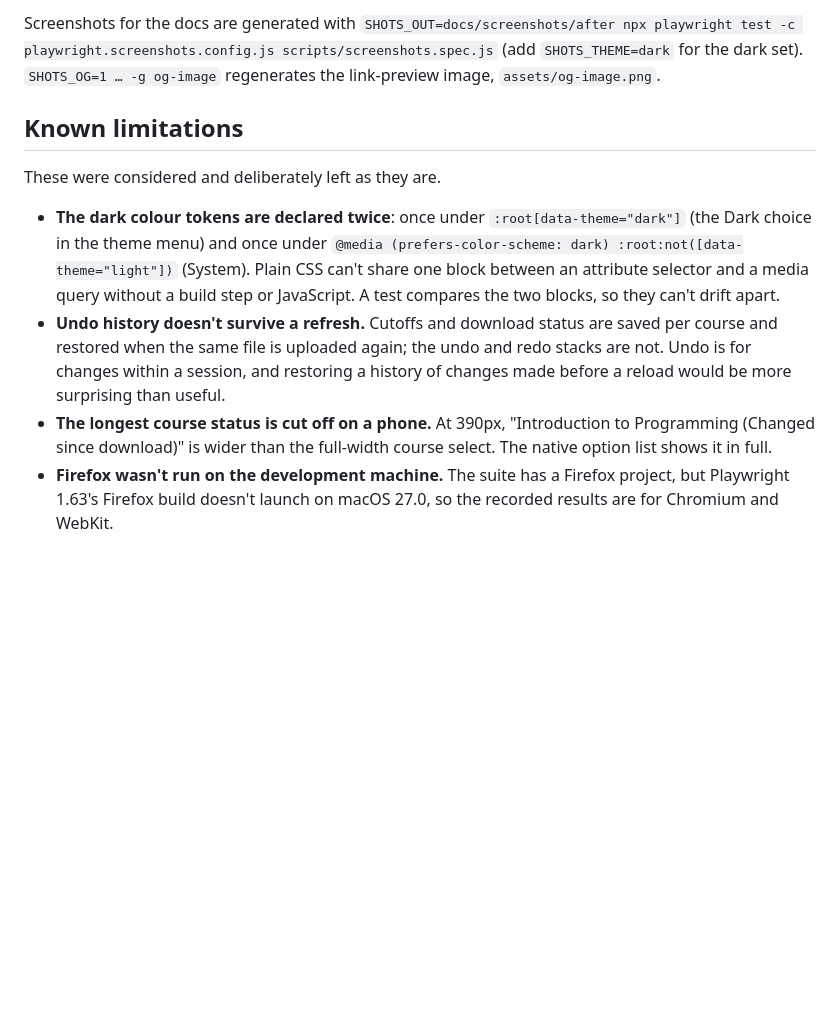
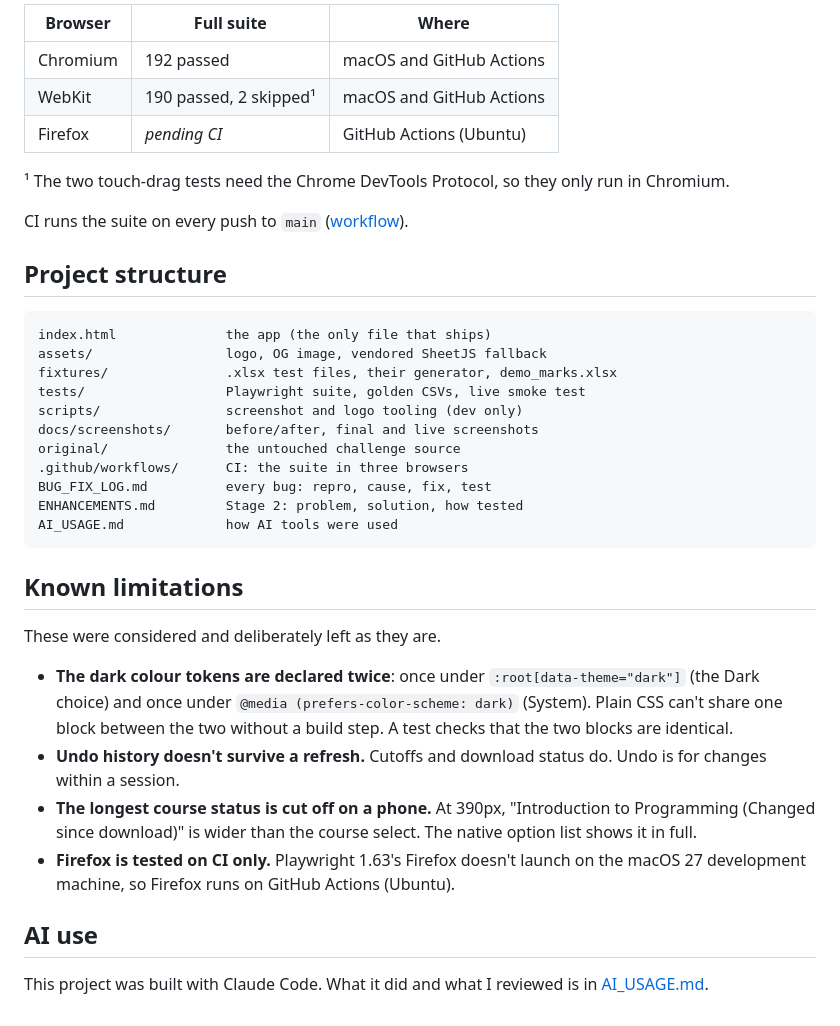
Before and after one commit to ComputerTech99/bits-challenge, a Markdown page: README.md, the part around one of its changes. Rendered like a GitHub page; blank space fills up the shorter version.

Commit message:
docs: rewrite README for the submission
Co-Authored-By: Claude Opus 5.5 <noreply@anthropic.com>

````diff
--- a/README.md
+++ b/README.md
@@ -69,25 +74,48 @@ npx playwright test --project=chromium   # one engine only
 ```
 
-Screenshots for the docs are generated with
-`SHOTS_OUT=docs/screenshots/after npx playwright test -c playwright.screenshots.config.js scripts/screenshots.spec.js`
-(add `SHOTS_THEME=dark` for the dark set). `SHOTS_OG=1 … -g og-image` regenerates the
-link-preview image, `assets/og-image.png`.
+| Browser  | Full suite                   | Where                    |
+|----------|------------------------------|--------------------------|
+| Chromium | 192 passed                   | macOS and GitHub Actions |
+| WebKit   | 190 passed, 2 skipped¹       | macOS and GitHub Actions |
+| Firefox  | _pending CI_                 | GitHub Actions (Ubuntu)  |
+
+¹ The two touch-drag tests need the Chrome DevTools Protocol, so they only
+run in Chromium.
+
+CI runs the suite on every push to `main`
+([workflow](.github/workflows/test.yml)).
+
+## Project structure
+```
+index.html              the app (the only file that ships)
+assets/                 logo, OG image, vendored SheetJS fallback
+fixtures/               .xlsx test files, their generator, demo_marks.xlsx
+tests/                  Playwright suite, golden CSVs, live smoke test
+scripts/                screenshot and logo tooling (dev only)
+docs/screenshots/       before/after, final and live screenshots
+original/               the untouched challenge source
+.github/workflows/      CI: the suite in three browsers
+BUG_FIX_LOG.md          every bug: repro, cause, fix, test
+ENHANCEMENTS.md         Stage 2: problem, solution, how tested
+AI_USAGE.md             how AI tools were used
+```
 
 ## Known limitations
 These were considered and deliberately left as they are.
 
-- **The dark colour tokens are declared twice**: once under `:root[data-theme="dark"]`
-  (the Dark choice in the theme menu) and once under
-  `@media (prefers-color-scheme: dark) :root:not([data-theme="light"])` (System).
-  Plain CSS can't share one block between an attribute selector and a media query
-  without a build step or JavaScript. A test compares the two blocks, so they can't drift apart.
-- **Undo history doesn't survive a refresh.** Cutoffs and download status are
-  saved per course and restored when the same file is uploaded again; the undo
-  and redo stacks are not. Undo is for changes within a session, and restoring a
-  history of changes made before a reload would be more surprising than useful.
-- **The longest course status is cut off on a phone.** At 390px, "Introduction to
-  Programming (Changed since download)" is wider than the full-width course
-  select. The native option list shows it in full.
-- **Firefox wasn't run on the development machine.** The suite has a Firefox
-  project, but Playwright 1.63's Firefox build doesn't launch on macOS 27.0, so
-  the recorded results are for Chromium and WebKit.
+- **The dark colour tokens are declared twice**: once under
+  `:root[data-theme="dark"]` (the Dark choice) and once under
+  `@media (prefers-color-scheme: dark)` (System). Plain CSS can't share one
+  block between the two without a build step. A test checks that the two
+  blocks are identical.
+- **Undo history doesn't survive a refresh.** Cutoffs and download status do.
+  Undo is for changes within a session.
+- **The longest course status is cut off on a phone.** At 390px, "Introduction
+  to Programming (Changed since download)" is wider than the course select.
+  The native option list shows it in full.
+- **Firefox is tested on CI only.** Playwright 1.63's Firefox doesn't launch on
+  the macOS 27 development machine, so Firefox runs on GitHub Actions (Ubuntu).
+
+## AI use
+This project was built with Claude Code. What it did and what I reviewed is
+in [AI_USAGE.md](AI_USAGE.md).
````
Also changed, not shown: other parts of README.md (+60 -55 lines).
